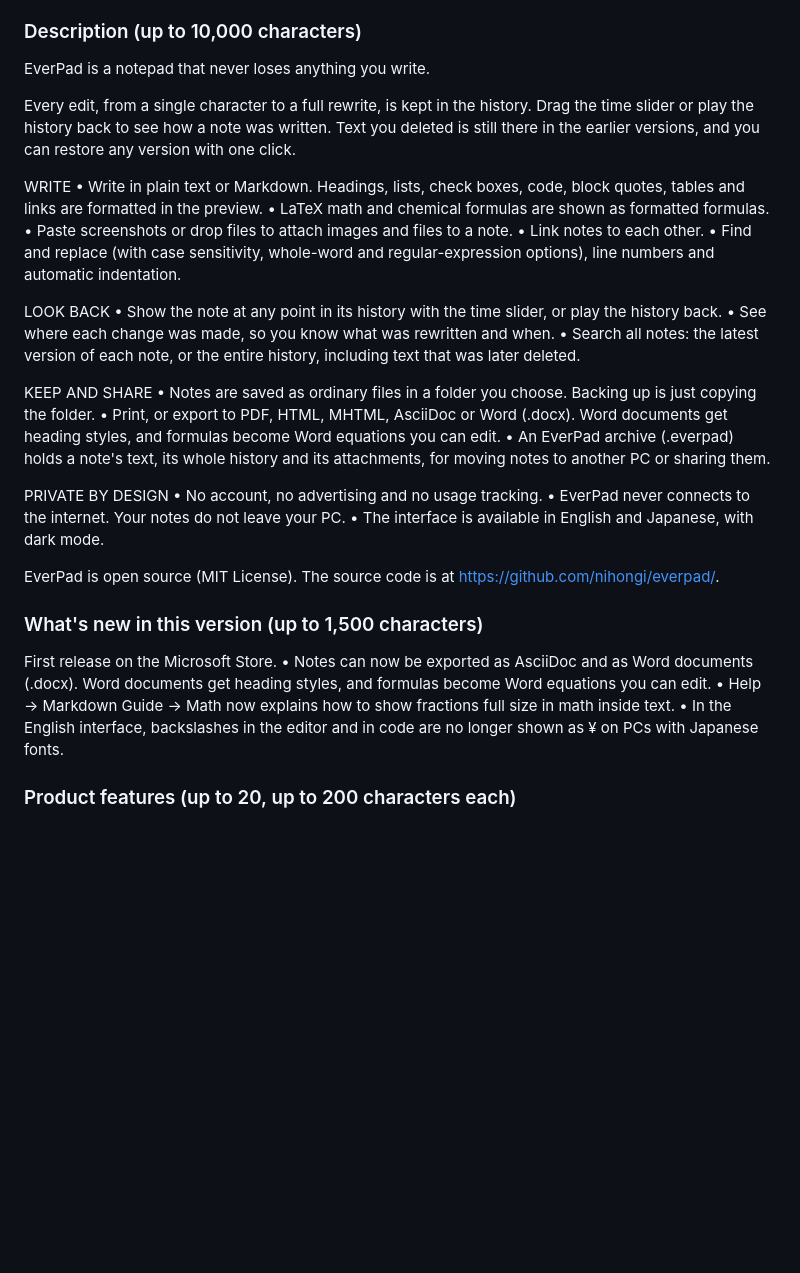
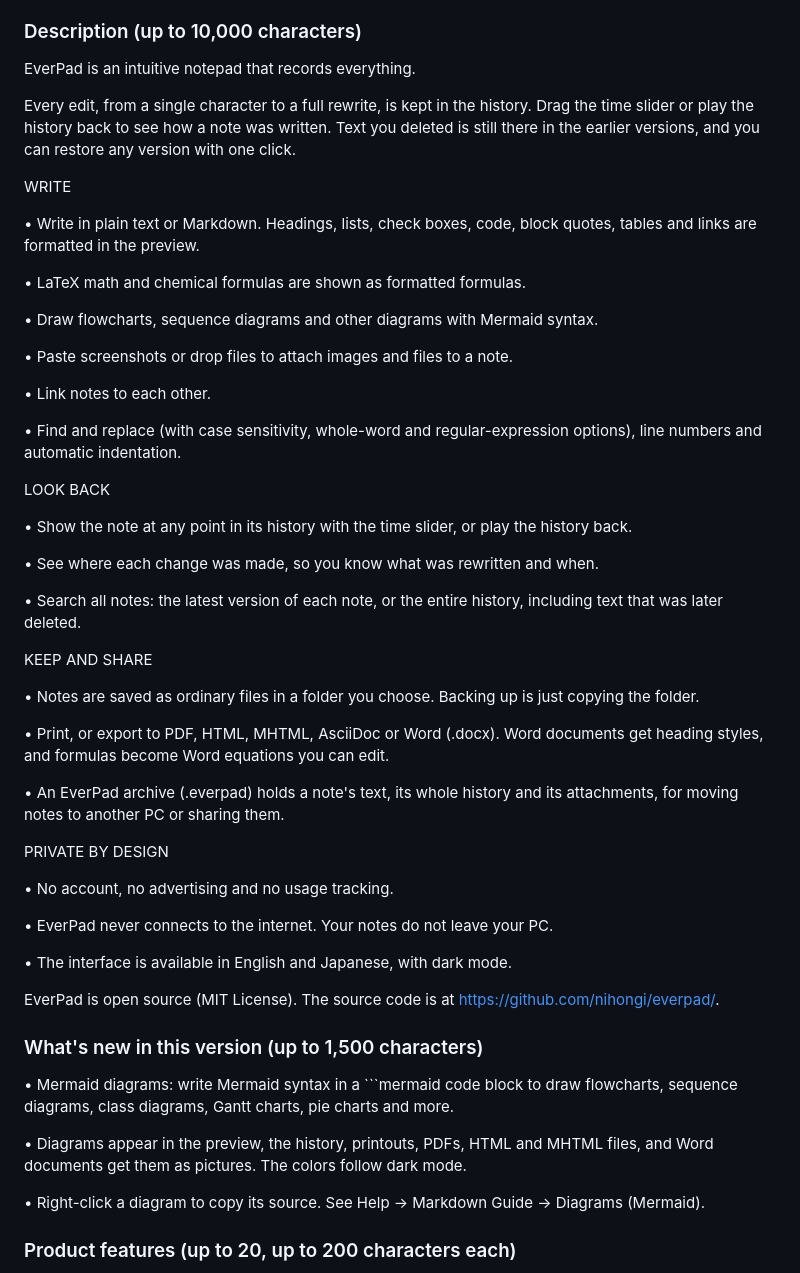
Before and after one commit to nihongi/everpad, a Markdown page: store/listing.md, the part around one of its changes. Drawn GitHub-style; blank space fills up the shorter version.

````diff
--- a/store/listing.md
+++ b/store/listing.md
@@ -97,40 +115,57 @@ A note-taking app for plain text and Markdown that keeps every edit. Rewind any
 
 ### Description (up to 10,000 characters)
 
-EverPad is a notepad that never loses anything you write.
+EverPad is an intuitive notepad that records everything.
 
 Every edit, from a single character to a full rewrite, is kept in the history. Drag the time slider or play the history back to see how a note was written. Text you deleted is still there in the earlier versions, and you can restore any version with one click.
 
 WRITE
+
 • Write in plain text or Markdown. Headings, lists, check boxes, code, block quotes, tables and links are formatted in the preview.
+
 • LaTeX math and chemical formulas are shown as formatted formulas.
+
+• Draw flowcharts, sequence diagrams and other diagrams with Mermaid syntax.
+
 • Paste screenshots or drop files to attach images and files to a note.
+
 • Link notes to each other.
+
 • Find and replace (with case sensitivity, whole-word and regular-expression options), line numbers and automatic indentation.
 
 LOOK BACK
+
 • Show the note at any point in its history with the time slider, or play the history back.
+
 • See where each change was made, so you know what was rewritten and when.
+
 • Search all notes: the latest version of each note, or the entire history, including text that was later deleted.
 
 KEEP AND SHARE
+
 • Notes are saved as ordinary files in a folder you choose. Backing up is just copying the folder.
+
 • Print, or export to PDF, HTML, MHTML, AsciiDoc or Word (.docx). Word documents get heading styles, and formulas become Word equations you can edit.
+
 • An EverPad archive (.everpad) holds a note's text, its whole history and its attachments, for moving notes to another PC or sharing them.
 
 PRIVATE BY DESIGN
+
 • No account, no advertising and no usage tracking.
+
 • EverPad never connects to the internet. Your notes do not leave your PC.
+
 • The interface is available in English and Japanese, with dark mode.
 
 EverPad is open source (MIT License). The source code is at https://github.com/nihongi/everpad/.
 
 ### What's new in this version (up to 1,500 characters)
 
-First release on the Microsoft Store.
-• Notes can now be exported as AsciiDoc and as Word documents (.docx). Word documents get heading styles, and formulas become Word equations you can edit.
-• Help → Markdown Guide → Math now explains how to show fractions full size in math inside text.
-• In the English interface, backslashes in the editor and in code are no longer shown as ¥ on PCs with Japanese fonts.
+• Mermaid diagrams: write Mermaid syntax in a ```mermaid code block to draw flowcharts, sequence diagrams, class diagrams, Gantt charts, pie charts and more.
+
+• Diagrams appear in the preview, the history, printouts, PDFs, HTML and MHTML files, and Word documents get them as pictures. The colors follow dark mode.
+
+• Right-click a diagram to copy its source. See Help → Markdown Guide → Diagrams (Mermaid).
 
 ### Product features (up to 20, up to 200 characters each)
 
````
Also changed, not shown: other parts of store/listing.md (+24 -5 lines).
